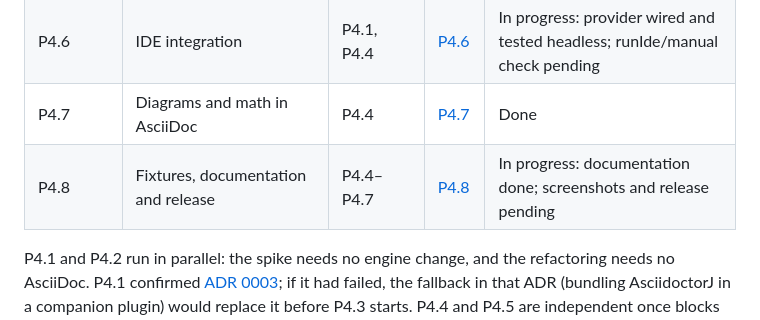
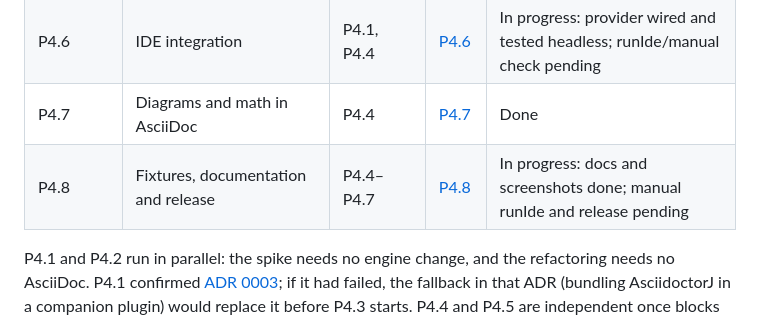
Before and after one commit to agadek/markdown-review, a Markdown page: docs/PHASE4.md, the part around the change. Rendered like a GitHub page.

```diff
--- a/docs/PHASE4.md
+++ b/docs/PHASE4.md
@@ -81,7 +81,7 @@ render is about 1.8–2.4 s. Steady state, median of 10: 1,015 lines 60–65 ms
 | P4.5 | Edit regions, revert, apply, block editing and moves | P4.3 | [P4.5](specs/phase4/P4.5-asciidoc-edit-regions.md) | Done |
 | P4.6 | IDE integration | P4.1, P4.4 | [P4.6](specs/phase4/P4.6-asciidoc-ide-integration.md) | In progress: provider wired and tested headless; runIde/manual check pending |
 | P4.7 | Diagrams and math in AsciiDoc | P4.4 | [P4.7](specs/phase4/P4.7-asciidoc-diagrams-math.md) | Done |
-| P4.8 | Fixtures, documentation and release | P4.4–P4.7 | [P4.8](specs/phase4/P4.8-asciidoc-docs-release.md) | In progress: documentation done; screenshots and release pending |
+| P4.8 | Fixtures, documentation and release | P4.4–P4.7 | [P4.8](specs/phase4/P4.8-asciidoc-docs-release.md) | In progress: docs and screenshots done; manual runIde and release pending |
 
 P4.1 and P4.2 run in parallel: the spike needs no engine change, and the refactoring needs no AsciiDoc. P4.1
 confirmed [ADR 0003](adr/0003-asciidoctorj-from-asciidoc-plugin.md); if it had failed, the fallback in that ADR
```
Also changed, not shown: README.md (+4 -0 lines), docs/screenshots/merged-asciidoc-dark.png (added), docs/screenshots/side-by-side-asciidoc-light.png (added), 1 other file.
